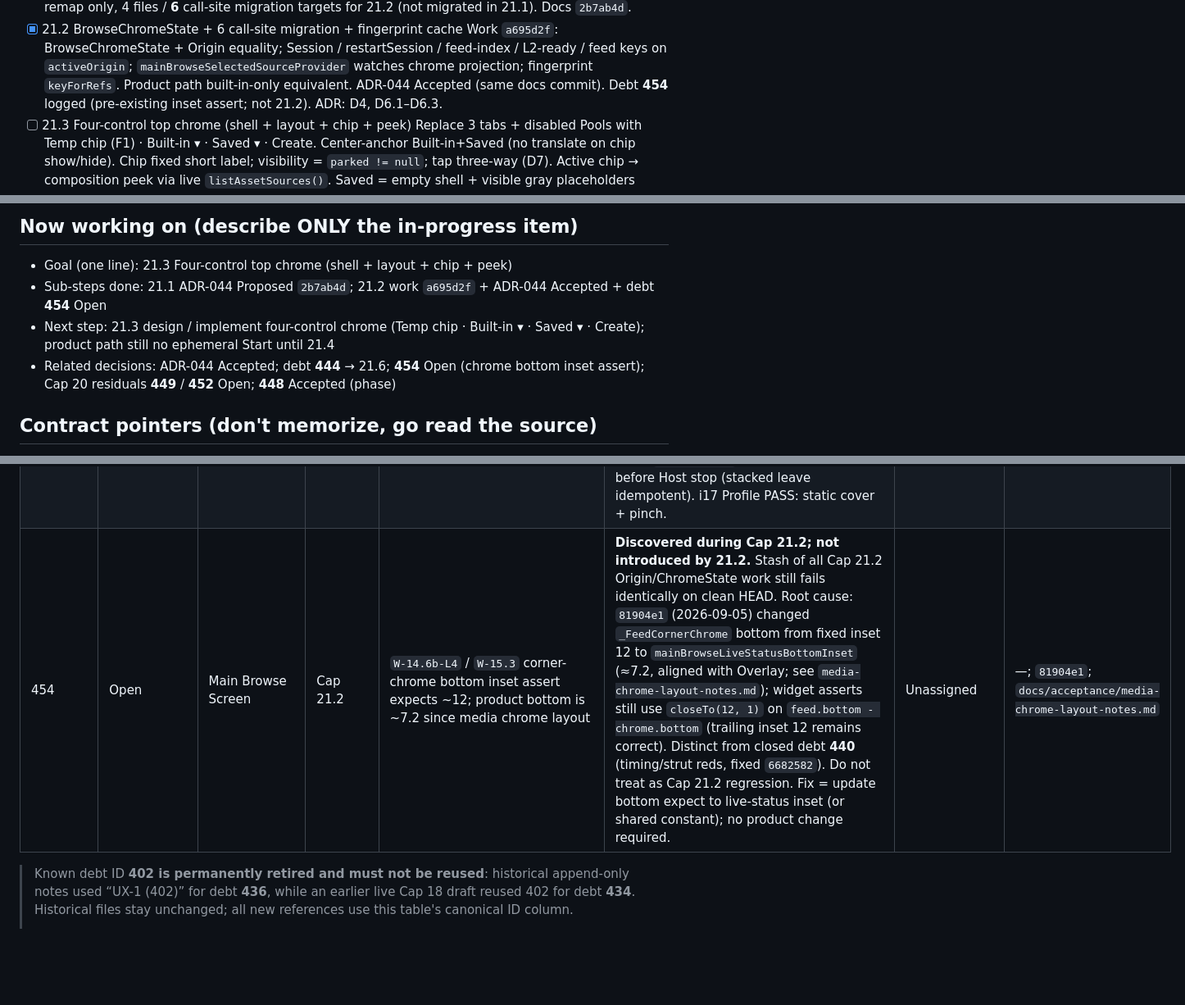
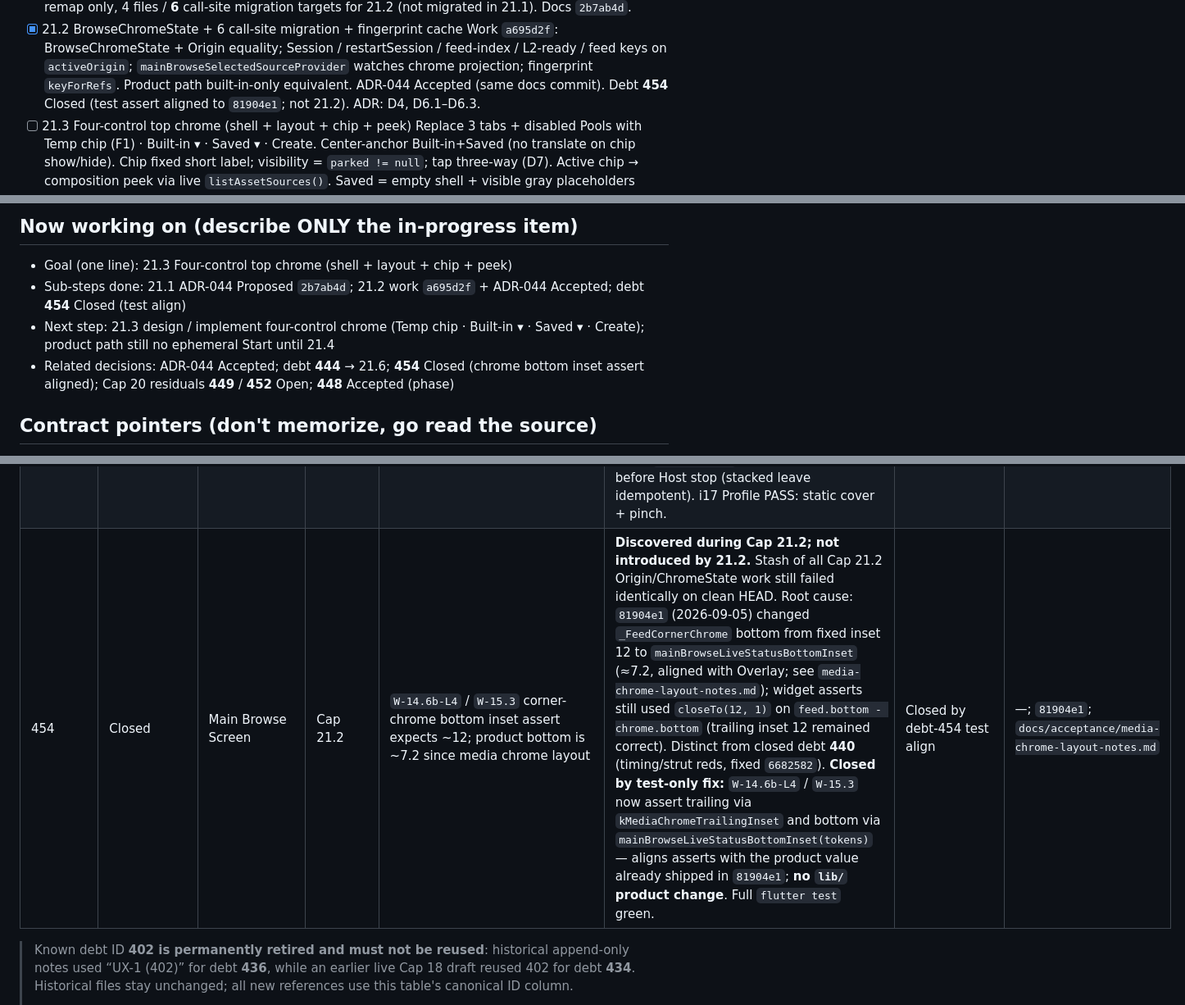
Before and after one commit to dennycgan/WakeTok, a Markdown page: docs/STATE.md, 3 parts joined by grey strips. Shown at 82% size. GitHub-like rendering; blank space fills up the shorter version.

Commit message:
docs(state): close debt 454 (corner-chrome inset assert)
Test-only align to mainBrowseLiveStatusBottomInset / trailing inset
shipped in 81904e1; no product change. Picks it up: Closed by
debt-454 test align.

```diff
--- a/docs/STATE.md
+++ b/docs/STATE.md
@@ -166,7 +166,7 @@ Legend: [x] done  [~] in progress  [ ] todo  (blocked) noted inline
       `activeOrigin`; `mainBrowseSelectedSourceProvider` watches
       chrome projection; fingerprint `keyForRefs`. Product path
       built-in-only equivalent. ADR-044 Accepted (same docs commit).
-      Debt **454** logged (pre-existing inset assert; not 21.2).
+      Debt **454** Closed (test assert aligned to `81904e1`; not 21.2).
       ADR: D4, D6.1–D6.3.
 - [ ] 21.3 Four-control top chrome (shell + layout + chip + peek)
       Replace 3 tabs + disabled Pools with Temp chip (F1) · Built-in ▾ ·
@@ -211,13 +211,13 @@ Legend: [x] done  [~] in progress  [ ] todo  (blocked) noted inline
 - Goal (one line): 21.3 Four-control top chrome (shell + layout +
       chip + peek)
 - Sub-steps done: 21.1 ADR-044 Proposed `2b7ab4d`; 21.2 work
-      `a695d2f` + ADR-044 Accepted + debt **454** Open
+      `a695d2f` + ADR-044 Accepted; debt **454** Closed (test align)
 - Next step: 21.3 design / implement four-control chrome (Temp chip ·
       Built-in ▾ · Saved ▾ · Create); product path still no ephemeral
       Start until 21.4
 - Related decisions: ADR-044 Accepted; debt **444** → 21.6; **454**
-      Open (chrome bottom inset assert); Cap 20 residuals **449** /
-      **452** Open; **448** Accepted (phase)
+      Closed (chrome bottom inset assert aligned); Cap 20 residuals
+      **449** / **452** Open; **448** Accepted (phase)
 
 ## Contract pointers (don't memorize, go read the source)
 - Domain terms (bilingual, **local only / gitignored**):
@@ -530,7 +530,7 @@ Legend: [x] done  [~] in progress  [ ] todo  (blocked) noted inline
 | 451 | Closed | Main Browse Screen | Cap 20 | `W-14.6c` still `Image.file` uses `BoxFit.fill` but test expected `BoxFit.contain` | **Closed by Cap 20.6** (`bc15517`): assert rewritten for Cap 20 letterbox shell — `StillFittedMagnificationShell` sizes a contain-formula box from positive pixel dims; `Image` uses `BoxFit.fill` **only inside that box** (not viewport stretch). Architecture `presentation_defaults_test` still documents ctor default `BoxFit.contain` for fallbacks. Degenerate / missing pixel dims → viewport-sized fill stretch is debt **452** (Open). | Closed by Cap 20.6 (`bc15517`) | ADR-028; Cap 14.6c; Cap 20 letterbox |
 | 452 | Open | Main Browse Screen | Cap 20.6 | Missing or ≤0 `pixelWidth`/`pixelHeight` on display still → letterbox shell falls back to viewport size → `BoxFit.fill` stretches | Production Host normally writes PHAsset / decoded dims. Dart fields stay nullable (Pigeon optional). Shell treats null OR ≤0 as fitted=viewport — then fill WOULD stretch. PHAsset can report 0 / wrong dims (iCloud / incomplete metadata). Healthy-path guard is `W-14.6c` (`bc15517`); this Open row tracks the degenerate-dims residual. | Unassigned | ADR-028; Cap 20 letterbox; `cap20-20.6-notes.md` |
 | 453 | Closed | Live Photo (Cap 9) | Cap 20.6 | App leave / lock mid Live motion left a mid-frame PV; pinch dead | **Lifecycle gap itself is Cap 9 legacy** (no AppLifecycle → Live unload from Cap 9 landing). **Became user-visible only after Cap 20.5** wired `_liveMotionMounted` to `MagnificationHostMode.none` (stuck mid-motion frame + pinch failure = same root cause, two faces). Pinch recovery **depends on** Live unload — not a separate debt. **Not an ADR-043 product decision** (lifecycle fix under Cap 9 / ADR-019 shape; Host-mode gate only made the gap visible). Discovered during Cap 20.6 soak; does **not** block 20.6 close-out. **Closed by** `7f43863` (2026-09-05): leave `inactive`/`paused`/`hidden` + resume heal → same unload as `playbackEnded`, then best-effort `stopPlayback`; unload claims dirty before Host stop (stacked leave idempotent). i17 Profile PASS: static cover + pinch. | Closed by Cap 20.6 soak (`7f43863`) | ADR-019 |
-| 454 | Open | Main Browse Screen | Cap 21.2 | `W-14.6b-L4` / `W-15.3` corner-chrome bottom inset assert expects ~12; product bottom is ~7.2 since media chrome layout | **Discovered during Cap 21.2; not introduced by 21.2.** Stash of all Cap 21.2 Origin/ChromeState work still fails identically on clean HEAD. Root cause: `81904e1` (2026-09-05) changed `_FeedCornerChrome` bottom from fixed inset 12 to `mainBrowseLiveStatusBottomInset` (≈7.2, aligned with Overlay; see `media-chrome-layout-notes.md`); widget asserts still use `closeTo(12, 1)` on `feed.bottom - chrome.bottom` (trailing inset 12 remains correct). Distinct from closed debt **440** (timing/strut reds, fixed `6682582`). Do not treat as Cap 21.2 regression. Fix = update bottom expect to live-status inset (or shared constant); no product change required. | Unassigned | —; `81904e1`; `docs/acceptance/media-chrome-layout-notes.md` |
+| 454 | Closed | Main Browse Screen | Cap 21.2 | `W-14.6b-L4` / `W-15.3` corner-chrome bottom inset assert expects ~12; product bottom is ~7.2 since media chrome layout | **Discovered during Cap 21.2; not introduced by 21.2.** Stash of all Cap 21.2 Origin/ChromeState work still failed identically on clean HEAD. Root cause: `81904e1` (2026-09-05) changed `_FeedCornerChrome` bottom from fixed inset 12 to `mainBrowseLiveStatusBottomInset` (≈7.2, aligned with Overlay; see `media-chrome-layout-notes.md`); widget asserts still used `closeTo(12, 1)` on `feed.bottom - chrome.bottom` (trailing inset 12 remained correct). Distinct from closed debt **440** (timing/strut reds, fixed `6682582`). **Closed by test-only fix:** `W-14.6b-L4` / `W-15.3` now assert trailing via `kMediaChromeTrailingInset` and bottom via `mainBrowseLiveStatusBottomInset(tokens)` — aligns asserts with the product value already shipped in `81904e1`; **no `lib/` product change**. Full `flutter test` green. | Closed by debt-454 test align | —; `81904e1`; `docs/acceptance/media-chrome-layout-notes.md` |
 
 > Known debt ID **402 is permanently retired and must not be reused**:
 > historical append-only notes used “UX-1 (402)” for debt **436**, while an
```
